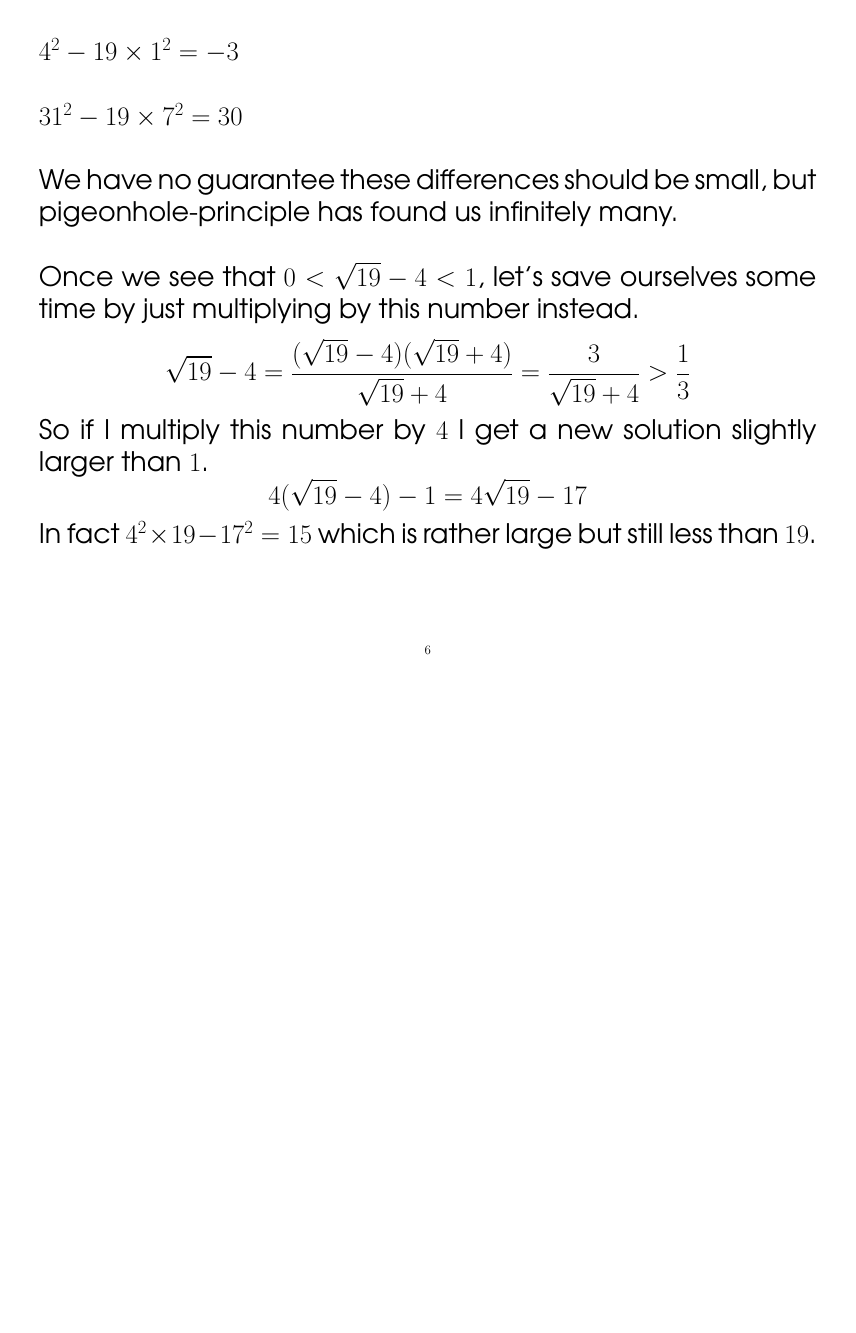
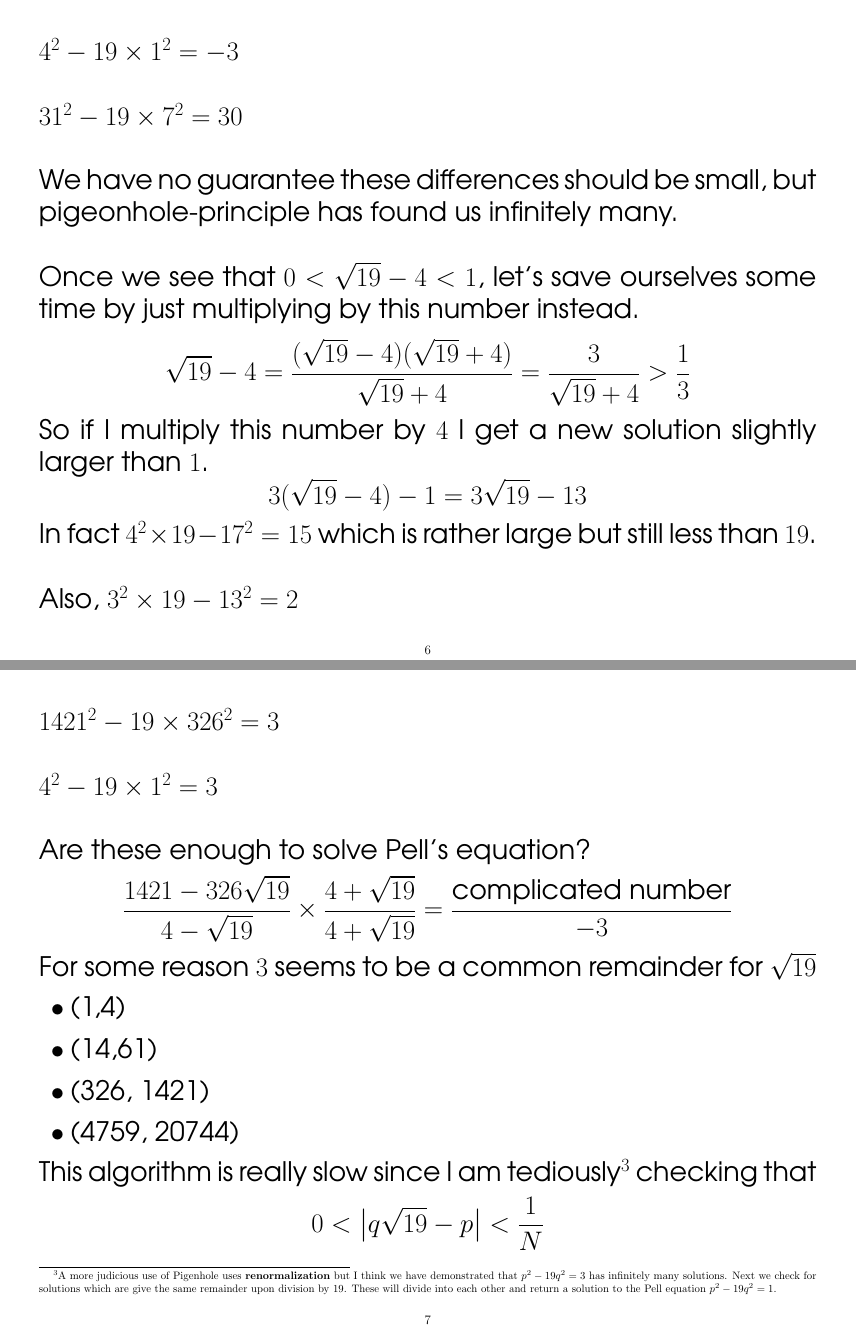
Before and after one commit to mango314/math-blog, a LaTeX document (072716-pell-equation.tex): page 6 of 9 before the commit and pages 6 and 7 of 13 after it, the two joined at a grey line, the shorter picture padded with empty space. The pictures show the PDF file 072716-pell-equation.pdf that the author committed with the source.

Commit message:
slow algorithm -- sorry!

```diff
--- a/072716-pell-equation.tex
+++ b/072716-pell-equation.tex
@@ -98,7 +98,34 @@ So far.  How are we going to generate an answer if none of these small numbers w
 \noindent Once we see that $ 0 < \sqrt{19} - 4 < 1 $, let's save ourselves some time by just multiplying by this number instead.
 $$ \sqrt{19} -4 = \frac{(\sqrt{19} -4)(\sqrt{19} +4)}{\sqrt{19} +4} = \frac{3}{\sqrt{19} +4} > \frac{1}{3}$$
 So if I multiply this number by $4$ I get a new solution slightly larger than $1$.
-$$ 4(\sqrt{19} - 4)-1 = 4 \sqrt{19} - 17$$
+$$ 3(\sqrt{19} - 4)-1 = 3 \sqrt{19} - 13$$
 In fact $4^2 \times 19 - 17^2 = 15$ which is rather large but still less than $19$.\newline
 
-\noindent
+\noindent Also, $3^2 \times 19 - 13^2 = 2$
+
+\newpage
+
+\noindent $ 1421^2 - 19 \times 326^2 = 3$ \newline
+
+\noindent $ 4^2 - 19 \times 1^2 = 3$ \newline
+
+\noindent Are these enough to solve Pell's equation?
+$$ \frac{1421 - 326\sqrt{19}}{4 - \sqrt{19}}\times \frac{4 + \sqrt{19}}{4 + \sqrt{19}}
+= \frac{\text{complicated number}}{-3} $$
+For some reason $3$ seems to be a common remainder for $\sqrt{19}$
+\begin{itemize}
+\item (1,4)
+\item (14,61)
+\item (326, 1421)
+\item (4759, 20744)
+\end{itemize}
+This algorithm is really slow since I am tediously\footnote{A more judicious use of Pigenhole uses \textbf{renormalization} but I think we have demonstrated that $p^2 - 19q^2 = 3 $ has infinitely many solutions.  Next we check for solutions which are give the same remainder upon division by 19.  These will divide into each other and return a solution to the Pell equation $p^2 - 19q^2 = 1$.} checking that
+$$ 0< \big| q \sqrt{19} - p \big| < \frac{1}{N} $$
+
+\newpage
+
+\noindent Really slow algorithm for solving Pell equation in some cases.  Solves $p^2 - 19q^2 = 3$ a lot.
+\vspace{6pt}
+\hrule
+
+\begin{verbatim}
@@ -104,0 +144,9 @@ In fact $4^2 \times 19 - 17^2 = 15$ which is rather large but still less than $1
+\end{verbatim}
+
+\newpage
+
+\noindent Really slow algorithm for solving Pell equation in some cases.  Solves $p^2 - 19q^2 = 3$ a lot.
+\vspace{6pt}
+\hrule
+
+\begin{verbatim}
```
Also changed, not shown: 072716-pell-equation.pdf, 072716-pell-equation.tex (34 more changed lines).
